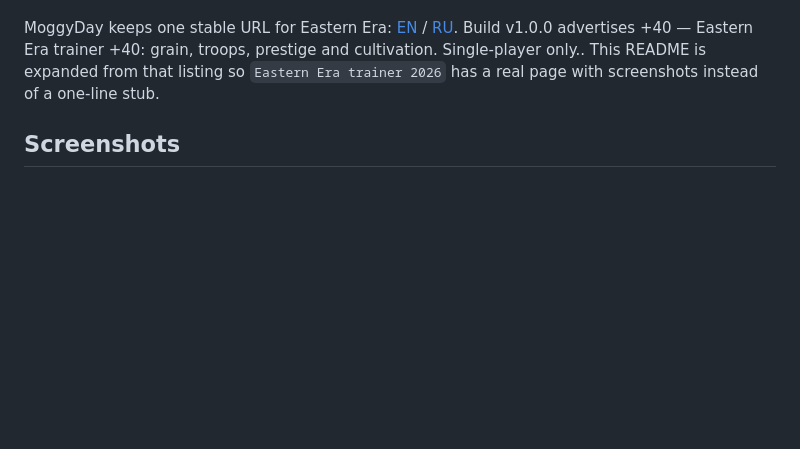
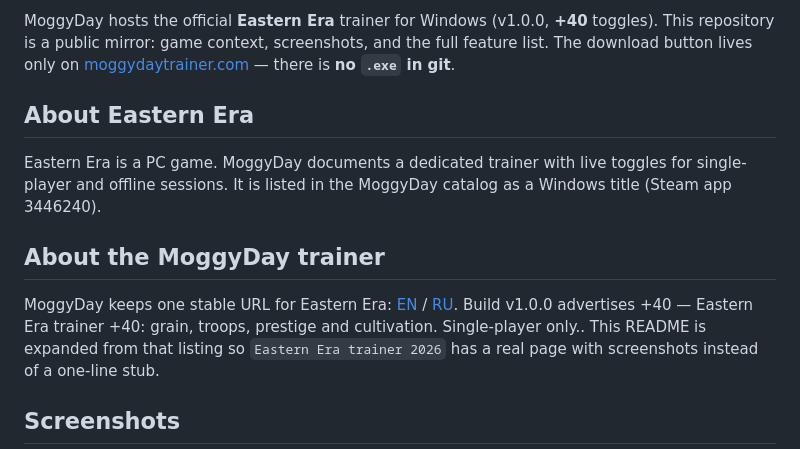
Before and after one commit to veenx0704/eastern-era-trainer, a Markdown page: README.md, the part around one of its changes. Rendered like a GitHub page; blank space fills up the shorter version.

```diff
--- a/README.md
+++ b/README.md
@@ -4,4 +10,12 @@
 
+
+MoggyDay hosts the official **Eastern Era** trainer for Windows (v1.0.0, **+40** toggles). This repository is a public mirror: game context, screenshots, and the full feature list. The download button lives only on [moggydaytrainer.com](https://moggydaytrainer.com) — there is **no `.exe` in git**.
+
+## About Eastern Era
+
+Eastern Era is a PC game. MoggyDay documents a dedicated trainer with live toggles for single-player and offline sessions. It is listed in the MoggyDay catalog as a Windows title (Steam app 3446240).
+
+## About the MoggyDay trainer
 
 MoggyDay keeps one stable URL for Eastern Era: [EN](https://moggydaytrainer.com/en/f/eastern-era-trainer) / [RU](https://moggydaytrainer.com/f/eastern-era-trainer). Build v1.0.0 advertises +40 — Eastern Era trainer +40: grain, troops, prestige and cultivation. Single-player only.. This README is expanded from that listing so `Eastern Era trainer 2026` has a real page with screenshots instead of a one-line stub.
 
```
Also changed, not shown: other parts of README.md (+39 -79 lines).
